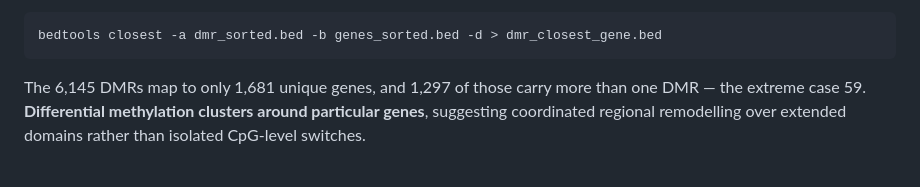
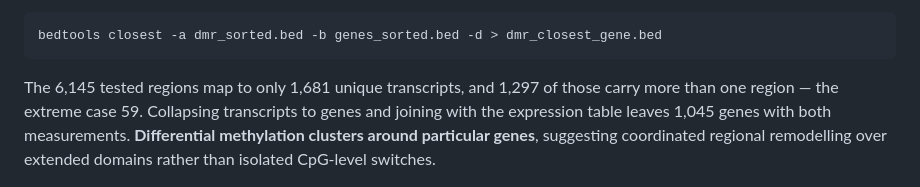
Before and after one commit to DivyashreeMohan05/ATACseq, a Markdown page: report/analysis_report.md, the part around the change. Drawn GitHub-style.

````diff
--- a/report/analysis_report.md
+++ b/report/analysis_report.md
@@ -217,7 +217,7 @@ Finally, each DMR was assigned to its closest gene and related to expression.
 bedtools closest -a dmr_sorted.bed -b genes_sorted.bed -d > dmr_closest_gene.bed
 ```
 
-The 6,145 DMRs map to only 1,681 unique genes, and 1,297 of those carry more than one DMR — the extreme case 59. **Differential methylation clusters around particular genes**, suggesting coordinated regional remodelling over extended domains rather than isolated CpG-level switches.
+The 6,145 tested regions map to only 1,681 unique transcripts, and 1,297 of those carry more than one region — the extreme case 59. Collapsing transcripts to genes and joining with the expression table leaves 1,045 genes with both measurements. **Differential methylation clusters around particular genes**, suggesting coordinated regional remodelling over extended domains rather than isolated CpG-level switches.
 
 ![Methylation heatmap](../figures/integrative/42_heatmap_dmr_methylation.png)
 ![Expression heatmap](../figures/integrative/43_heatmap_dmr_expression.png)
````
Also changed, not shown: protocol/part2.md (+1 -1 lines).
